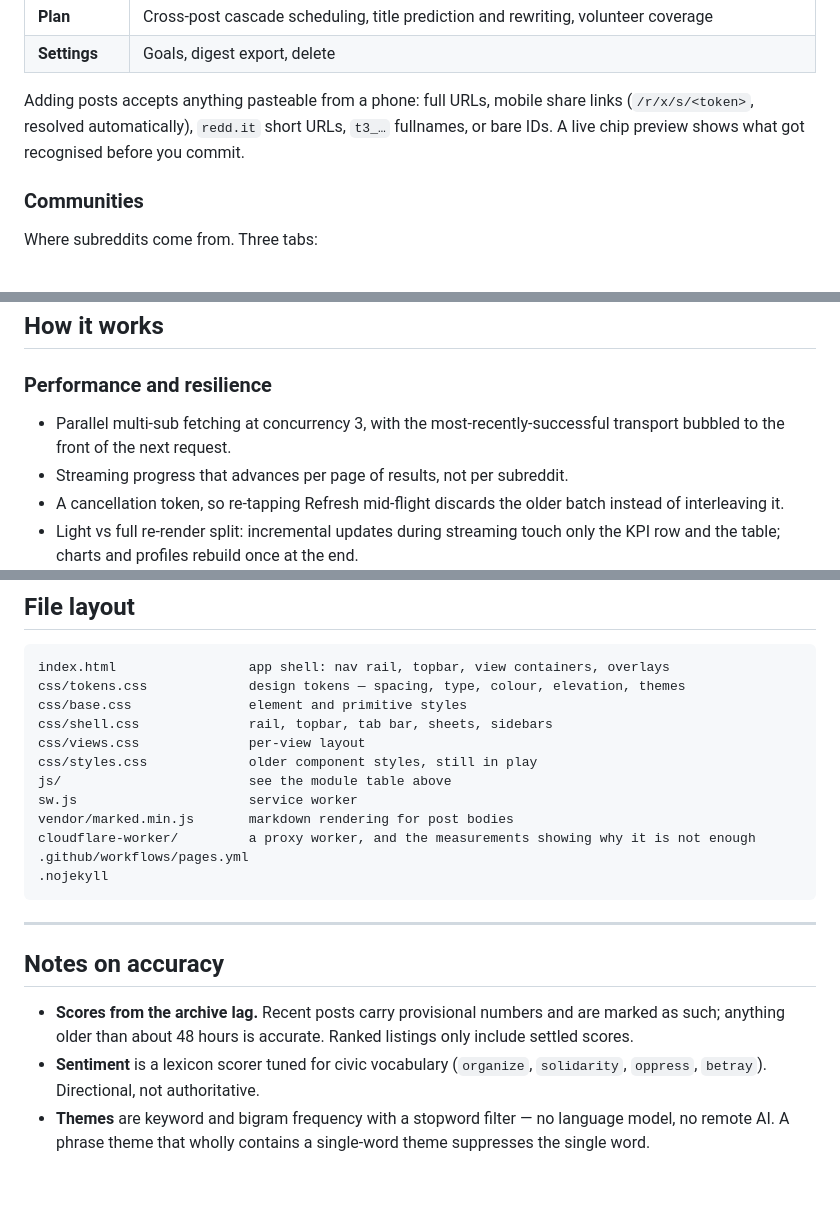
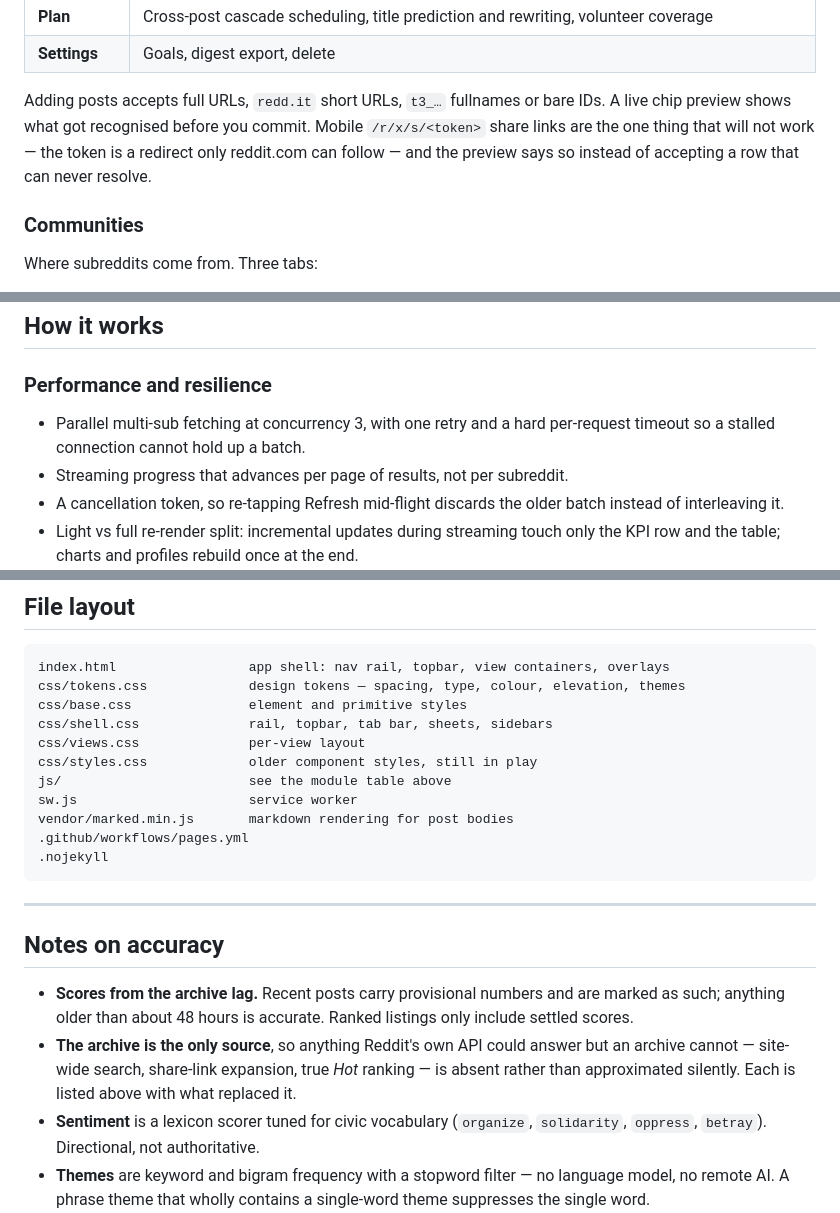
Before and after one commit to karshkode/old-reddit-json-reporter, a Markdown page: README.md, 3 parts joined by grey strips. GitHub-like rendering; blank space fills up the shorter version.

````diff
--- a/README.md
+++ b/README.md
@@ -127,10 +136,11 @@ you a workspace with six sections:
 | **Plan** | Cross-post cascade scheduling, title prediction and rewriting, volunteer coverage |
 | **Settings** | Goals, digest export, delete |
 
-Adding posts accepts anything pasteable from a phone: full URLs, mobile
-share links (`/r/x/s/<token>`, resolved automatically), `redd.it` short
-URLs, `t3_…` fullnames, or bare IDs. A live chip preview shows what got
-recognised before you commit.
+Adding posts accepts full URLs, `redd.it` short URLs, `t3_…` fullnames
+or bare IDs. A live chip preview shows what got recognised before you
+commit. Mobile `/r/x/s/<token>` share links are the one thing that will
+not work — the token is a redirect only reddit.com can follow — and the
+preview says so instead of accepting a row that can never resolve.
 
 ### Communities
 
@@ -357,9 +372,9 @@ index and current view.
 
 ### Performance and resilience
 
-- Parallel multi-sub fetching at concurrency 3, with the
-  most-recently-successful transport bubbled to the front of the next
-  request.
+- Parallel multi-sub fetching at concurrency 3, with one retry and a
+  hard per-request timeout so a stalled connection cannot hold up a
+  batch.
 - Streaming progress that advances per page of results, not per
   subreddit.
 - A cancellation token, so re-tapping Refresh mid-flight discards the
@@ -441,7 +456,6 @@ css/styles.css             older component styles, still in play
 js/                        see the module table above
 sw.js                      service worker
 vendor/marked.min.js       markdown rendering for post bodies
-cloudflare-worker/         a proxy worker, and the measurements showing why it is not enough
 .github/workflows/pages.yml
 .nojekyll
 ```
@@ -453,6 +467,10 @@ cloudflare-worker/         a proxy worker, and the measurements showing why it i
 - **Scores from the archive lag.** Recent posts carry provisional
   numbers and are marked as such; anything older than about 48 hours is
   accurate. Ranked listings only include settled scores.
+- **The archive is the only source**, so anything Reddit's own API could
+  answer but an archive cannot — site-wide search, share-link expansion,
+  true *Hot* ranking — is absent rather than approximated silently. Each
+  is listed above with what replaced it.
 - **Sentiment** is a lexicon scorer tuned for civic vocabulary
   (`organize`, `solidarity`, `oppress`, `betray`). Directional, not
   authoritative.
````
Also changed, not shown: other parts of README.md (+42 -28 lines).
